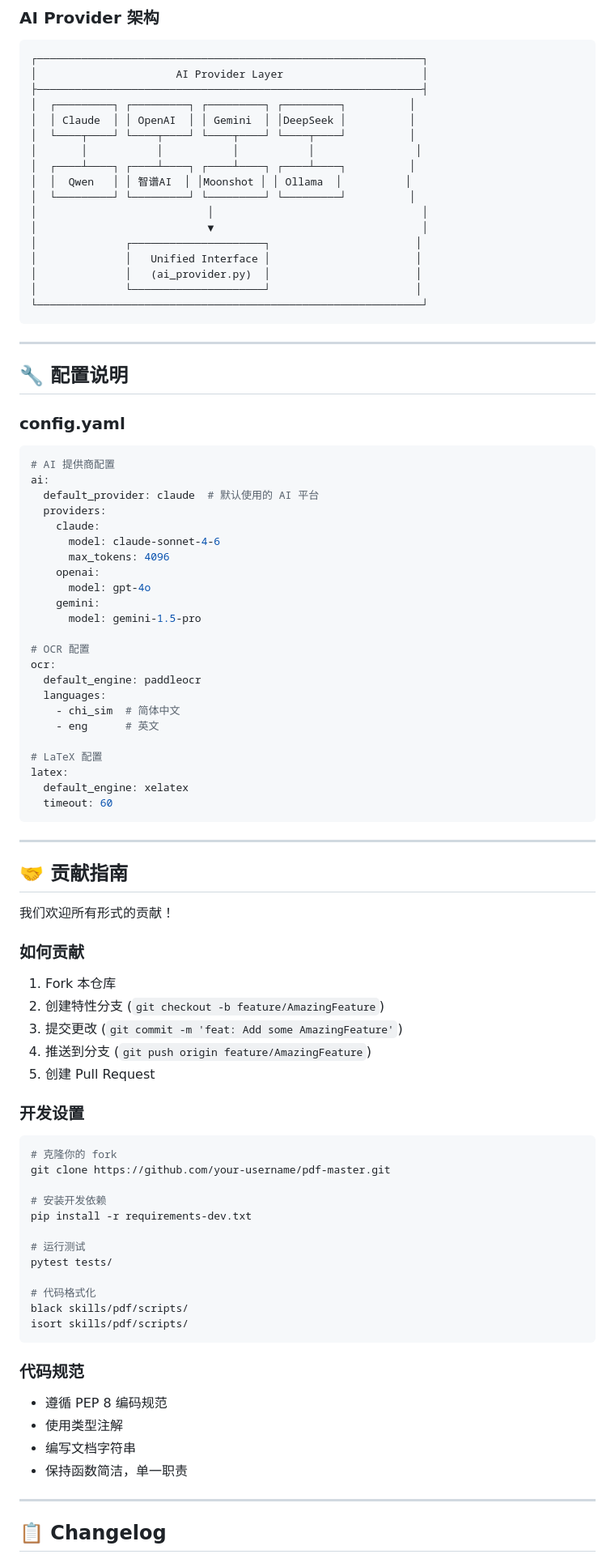
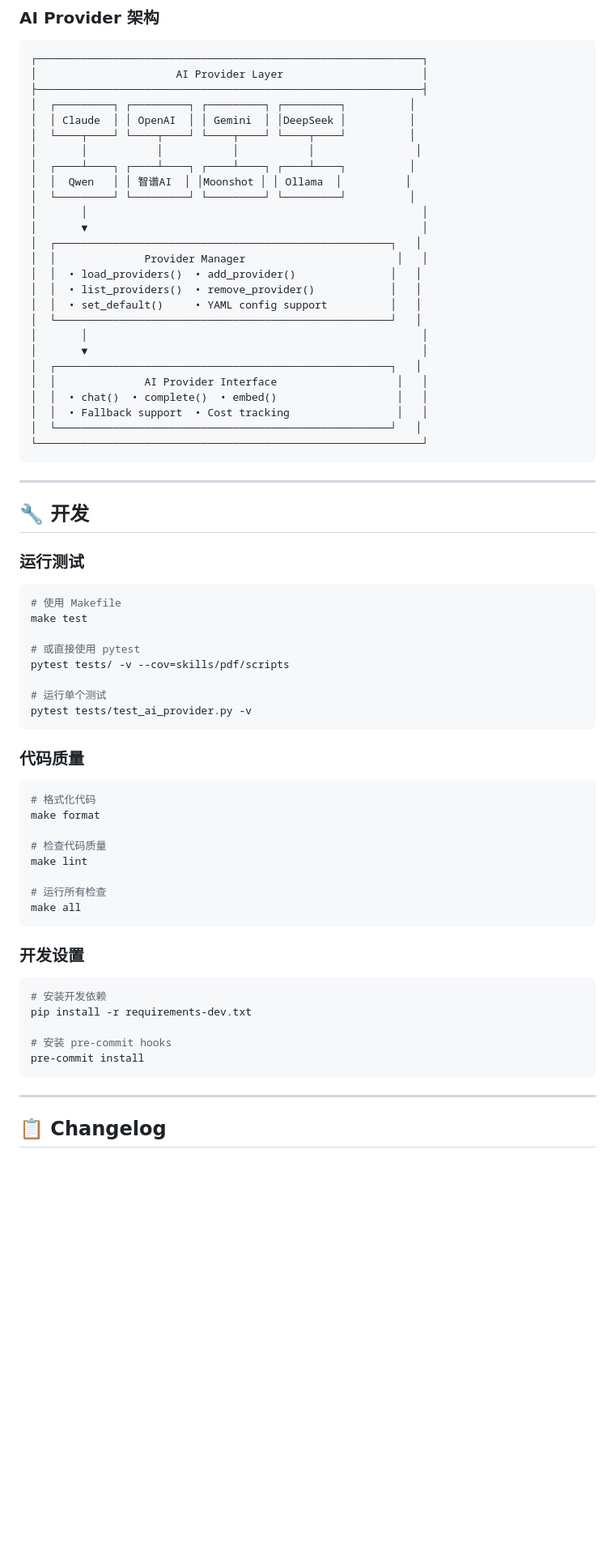
Before and after one commit to ZSHYC/pdf-master, a Markdown page: README.md, the part around one of its changes. Shown at 81% size. Drawn GitHub-style; blank space fills up the shorter version.

````diff
--- a/README.md
+++ b/README.md
@@ -251,84 +347,63 @@ pdf-master/
 │  ┌────┴────┐ ┌────┴────┐ ┌────┴────┐ ┌────┴────┐          │
 │  │  Qwen   │ │ 智谱AI  │ │Moonshot │ │ Ollama  │          │
 │  └─────────┘ └─────────┘ └─────────┘ └─────────┘          │
-│                           │                                 │
-│                           ▼                                 │
-│              ┌─────────────────────┐                       │
-│              │   Unified Interface │                       │
-│              │   (ai_provider.py)  │                       │
-│              └─────────────────────┘                       │
+│       │                                                     │
+│       ▼                                                     │
+│  ┌─────────────────────────────────────────────────────┐   │
+│  │              Provider Manager                        │   │
+│  │  • load_providers()  • add_provider()               │   │
+│  │  • list_providers()  • remove_provider()            │   │
+│  │  • set_default()     • YAML config support          │   │
+│  └─────────────────────────────────────────────────────┘   │
+│       │                                                     │
+│       ▼                                                     │
+│  ┌─────────────────────────────────────────────────────┐   │
+│  │              AI Provider Interface                   │   │
+│  │  • chat()  • complete()  • embed()                   │   │
+│  │  • Fallback support  • Cost tracking                 │   │
+│  └─────────────────────────────────────────────────────┘   │
 └─────────────────────────────────────────────────────────────┘
 ```
 
 ---
 
-## 🔧 配置说明
+## 🔧 开发
 
-### config.yaml
+### 运行测试
 
-```yaml
-# AI 提供商配置
-ai:
-  default_provider: claude  # 默认使用的 AI 平台
-  providers:
-    claude:
-      model: claude-sonnet-4-6
-      max_tokens: 4096
-    openai:
-      model: gpt-4o
-    gemini:
-      model: gemini-1.5-pro
+```bash
+# 使用 Makefile
+make test
 
-# OCR 配置
-ocr:
-  default_engine: paddleocr
-  languages:
-    - chi_sim  # 简体中文
-    - eng      # 英文
+# 或直接使用 pytest
+pytest tests/ -v --cov=skills/pdf/scripts
 
-# LaTeX 配置
-latex:
-  default_engine: xelatex
-  timeout: 60
+# 运行单个测试
+pytest tests/test_ai_provider.py -v
 ```
 
----
+### 代码质量
 
-## 🤝 贡献指南
+```bash
+# 格式化代码
+make format
 
-我们欢迎所有形式的贡献！
+# 检查代码质量
+make lint
 
-### 如何贡献
-
-1. Fork 本仓库
-2. 创建特性分支 (`git checkout -b feature/AmazingFeature`)
-3. 提交更改 (`git commit -m 'feat: Add some AmazingFeature'`)
-4. 推送到分支 (`git push origin feature/AmazingFeature`)
-5. 创建 Pull Request
+# 运行所有检查
+make all
+```
 
 ### 开发设置
 
 ```bash
-# 克隆你的 fork
-git clone https://github.com/your-username/pdf-master.git
-
 # 安装开发依赖
 pip install -r requirements-dev.txt
 
-# 运行测试
-pytest tests/
-
-# 代码格式化
-black skills/pdf/scripts/
-isort skills/pdf/scripts/
+# 安装 pre-commit hooks
+pre-commit install
 ```
-
-### 代码规范
-
-- 遵循 PEP 8 编码规范
-- 使用类型注解
-- 编写文档字符串
-- 保持函数简洁，单一职责
 
 ---
 
````
Also changed, not shown: other parts of README.md (+143 -37 lines).
